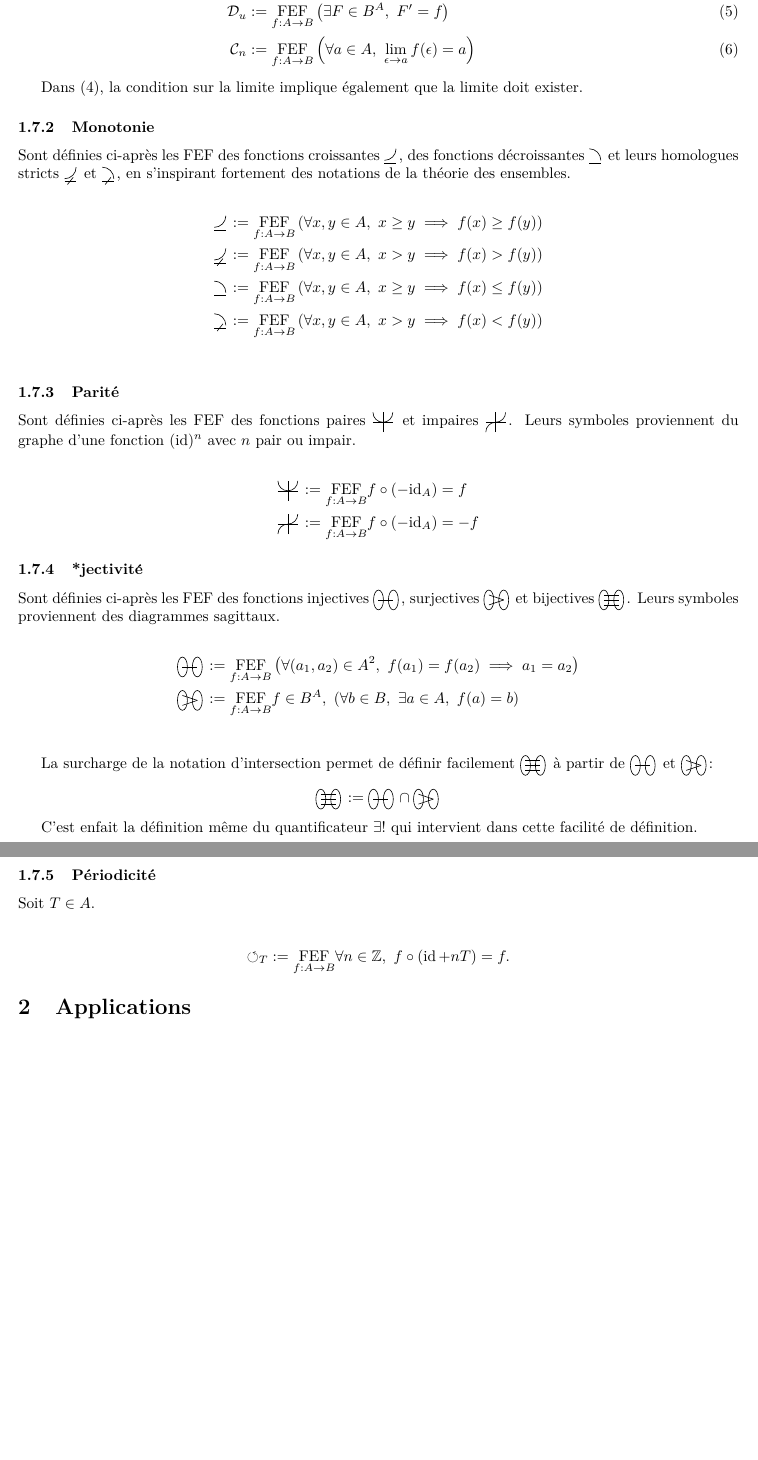
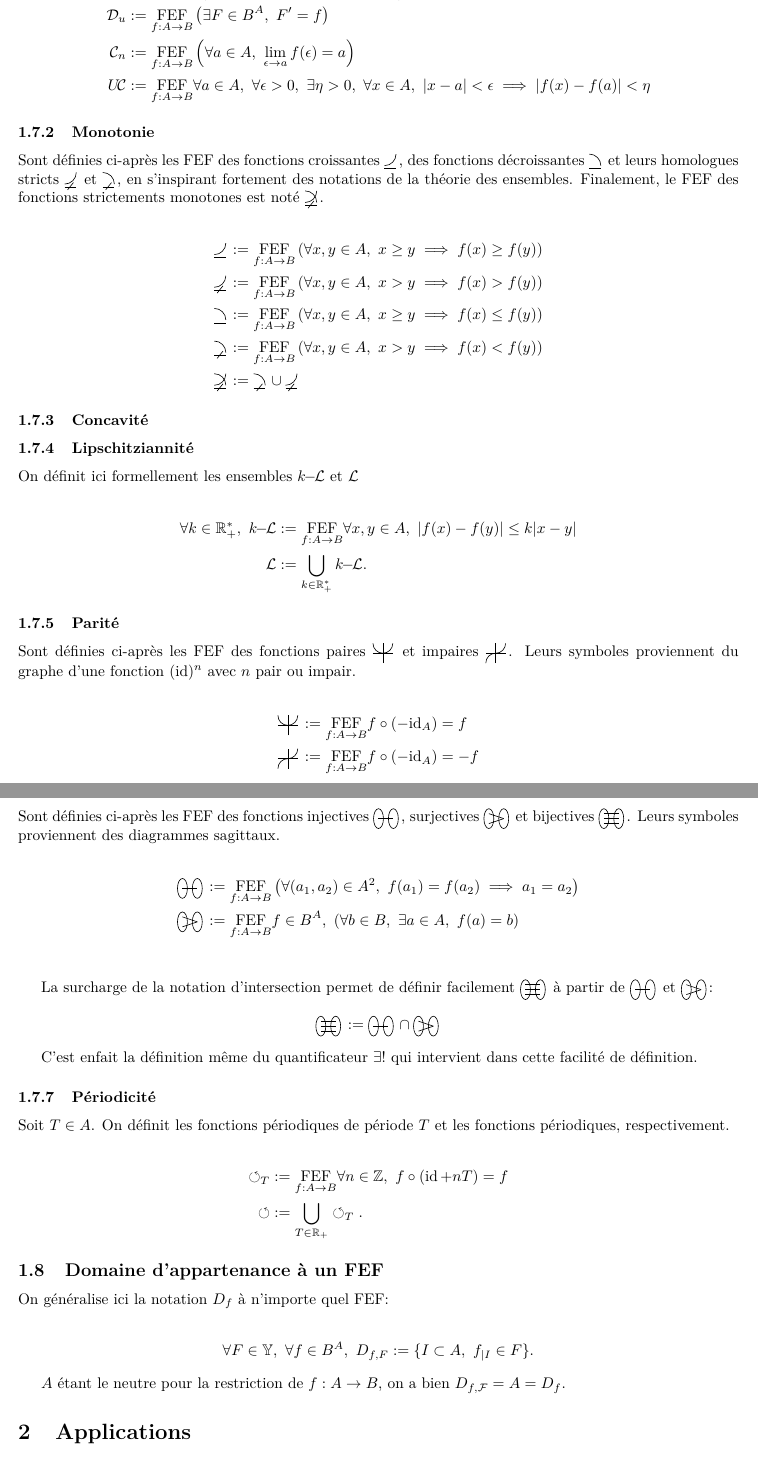
Before and after one commit to ewen-lbh/papers, a LaTeX paper (function_sets.tex): two parts of pages 3 and 4 of 5, joined at a grey line, cut so that both start at the same text, the shorter picture padded with empty space. The pictures show the PDF file function_sets.pdf that the author committed with the source.

Commit message:
stuff, idk

```diff
--- a/function_sets.tex
+++ b/function_sets.tex
@@ -273,4 +290,2 @@ Soit $n \in \N$. Soit $u \in -\N^\ast$.
 	\cD_n &:= \FEF{\left(\exists l\in \R,\ \frac{f(x)-f(a)}{x-a} \goesto{x}{a} l \right)}  \\
 	\cD_u &:= \FEF{\left(\exists F\in B^A,\ F' = f\right)} \\
-	\cC_n &:= \FEF{\left( \forall a\in A,\ \lim_{\epsilon \to a} f(\epsilon) = a \right)  }
-\end{align}
@@ -277,9 +295,9 @@ Soit $n \in \N$. Soit $u \in -\N^\ast$.
 
-Dans (4), la condition sur la limite implique également que la limite doit exister.
 
 \subsubsection{Monotonie}
 
 Sont définies ci-après les FEF des fonctions croissantes $\increasingfunctions$, des fonctions décroissantes $\decreasingfunctions$ et leurs homologues stricts $\strictlyincreasingfunctions$ et $\strictlydecreasingfunctions$, en s'inspirant fortement des notations de la théorie des ensembles.
+Finalement, le FEF des fonctions strictements monotones est noté $\strictlymonotonics$.
 
 \begin{align*}
 	\increasingfunctions &:= \FEF{\left(\forall x,y\in A,\ x \ge y \implies f(x) \ge f(y)\right) } \\
@@ -289,4 +308,18 @@ Sont définies ci-après les FEF des fonctions croissantes $\increasingfunctions
 \end{align*}
+
+\subsubsection{Concavité}
+
+% Sont définies ci-après les FEF des fonctions concaves $\concaves$ et convexes $\convexes$
+
+\subsubsection{Lipschitziannité}
+
+On définit ici formellement les ensembles $k\!\!-\!\!\cL$ et $\cL$
+
+\begin{align*}
+	\forall k\in \R_+^\ast,\ k\!\!-\!\!\cL &:= \FEF{ \forall x,y\in A,\ |f(x)-f(y)|\le k|x-y| } \\
+	\cL &:= \bigcup_{k\in \R_+^\ast} k\!\!-\!\!\cL
+.\end{align*}
+
 
 \subsubsection{Parité}
 Sont définies ci-après les FEF des fonctions paires $\evenfunctions$ et impaires $\oddfunctions$. Leurs symboles proviennent du graphe d'une fonction $(\text{id})^n$ avec $n$ pair ou impair.
@@ -314,11 +347,21 @@ La surcharge de la notation d'intersection permet de définir facilement $\bijec
 C'est enfait la définition même du quantificateur $\exists!$ qui intervient dans cette facilité de définition.
 
 \subsubsection{Périodicité}
-Soit $T \in A$.
+Soit $T \in A$. On définit les fonctions périodiques de période $T$ et les fonctions périodiques, respectivement.
 
 \begin{align*}
-	\periodicfunctions_T &:= \FEF{\forall n \in \Z,\ f \circ (\id + nT) = f}
+	\periodicfunctions_T &:= \FEF{\forall n \in \Z,\ f \circ (\id + nT) = f} \\
+	\periodicfunctions &:= \bigcup_{T\in \R_+} \periodicfunctions_T
 .\end{align*}
+
+\subsection{Domaine d'appartenance à un FEF}
+On généralise ici la notation $D_f$ à n'importe quel FEF:
+
+\begin{align*}
+	\forall F\in \Y,\ \forall f\in B^A,\ D_{f, F} := \{ I\subset A,\ f_{|I} \in F \}
+.\end{align*}
+
+$A$ étant le neutre pour la restriction de $f:A\to B$, on a bien $D_{f, \cF} = A = D_f$.
 
 \section{Applications}
 
```
Also changed, not shown: quantificateurs.tex (+1 -2 lines), function_sets.pdf, quantificateurs.pdf (deleted), tfr.pdf, function_sets.tex (25 more changed lines).
